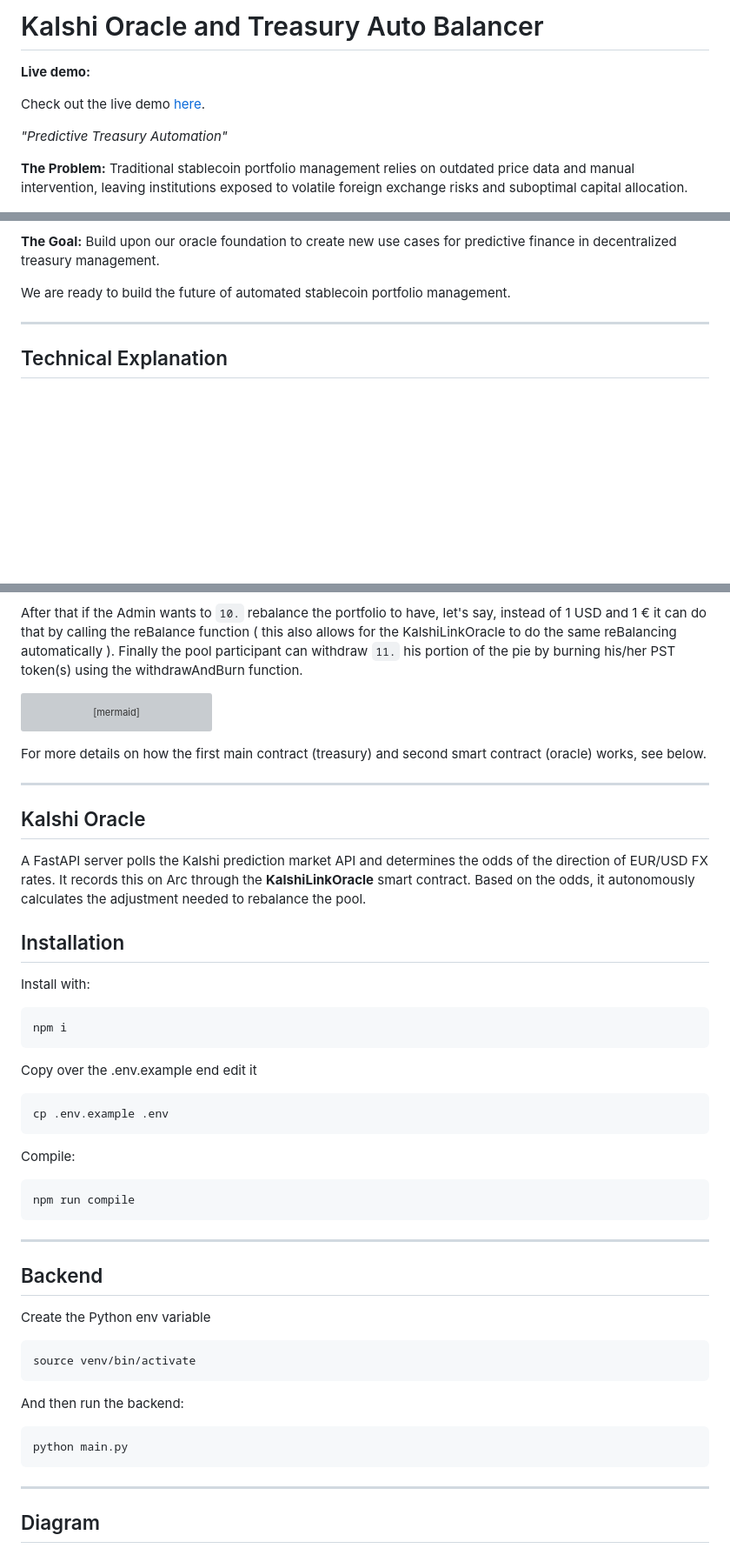
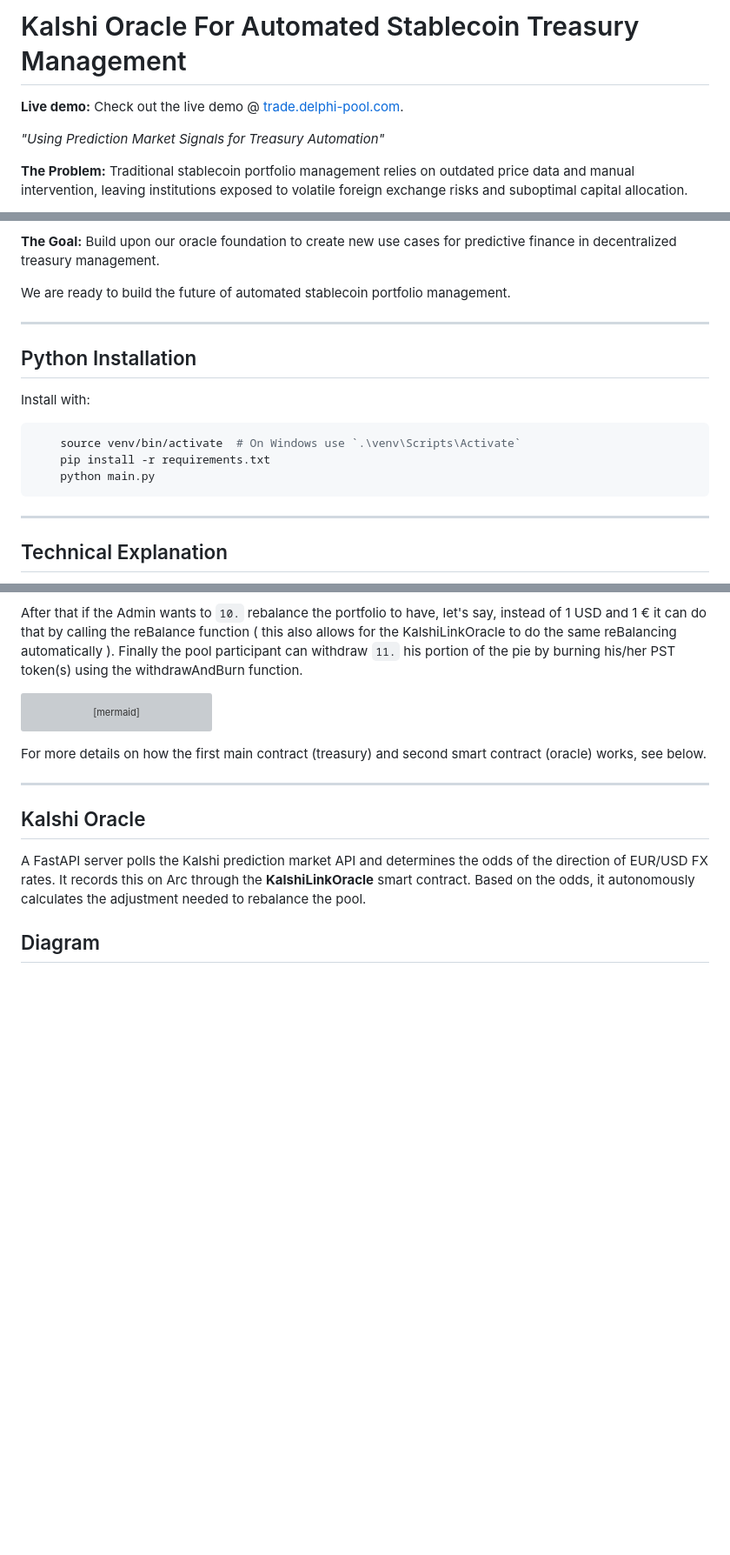
Before and after one commit to viczommers/arc-kalshi-oracle, a Markdown page: README.md, 3 parts joined by grey strips. Shown at 87% size. Drawn GitHub-style; blank space fills up the shorter version; grey boxes are pictures that could not be loaded.

Commit message:
wip: added python install notes

````diff
--- a/README.md
+++ b/README.md
@@ -1,11 +1,10 @@
-# Kalshi Oracle and Treasury Auto Balancer
+# Kalshi Oracle For Automated Stablecoin Treasury Management
 
 **Live demo:**
-
-Check out the live demo [here](https://trade.delphi-pool.com/).
+Check out the live demo @ [trade.delphi-pool.com](https://trade.delphi-pool.com/).
 
 
-*"Predictive Treasury Automation"*
+*"Using Prediction Market Signals for Treasury Automation"*
 
 **The Problem:** Traditional stablecoin portfolio management relies on outdated price data and manual intervention, leaving institutions exposed to volatile foreign exchange risks and suboptimal capital allocation.
 
@@ -34,6 +33,17 @@ Institutional treasuries, DAOs, and digital custodians need automated currency a
 
 
 We are ready to build the future of automated stablecoin portfolio management.
+
+---
+
+## Python Installation
+
+Install with:
+```sh
+    source venv/bin/activate  # On Windows use `.\venv\Scripts\Activate`
+    pip install -r requirements.txt
+    python main.py
+```
 
 ---
 
@@ -70,46 +80,6 @@ For more details on how the first main contract (treasury) and second smart cont
 
 ## Kalshi Oracle
 A FastAPI server polls the Kalshi prediction market API and determines the odds of the direction of EUR/USD FX rates. It records this on Arc through the **KalshiLinkOracle** smart contract. Based on the odds, it autonomously calculates the adjustment needed to rebalance the pool.
-
-
-
-## Installation
-
-Install with:
-
-```sh
-npm i
-```
-
-Copy over the .env.example end edit it
-
-```sh
-cp .env.example .env
-```
-
-Compile:
-
-```sh
-npm run compile
-```
-
----
-
-## Backend
-
-Create the Python env variable
-
-```sh
-source venv/bin/activate
-```
-
-And then run the backend:
-
-```sh
-python main.py
-```
-
----
 
 ## Diagram
 
````
